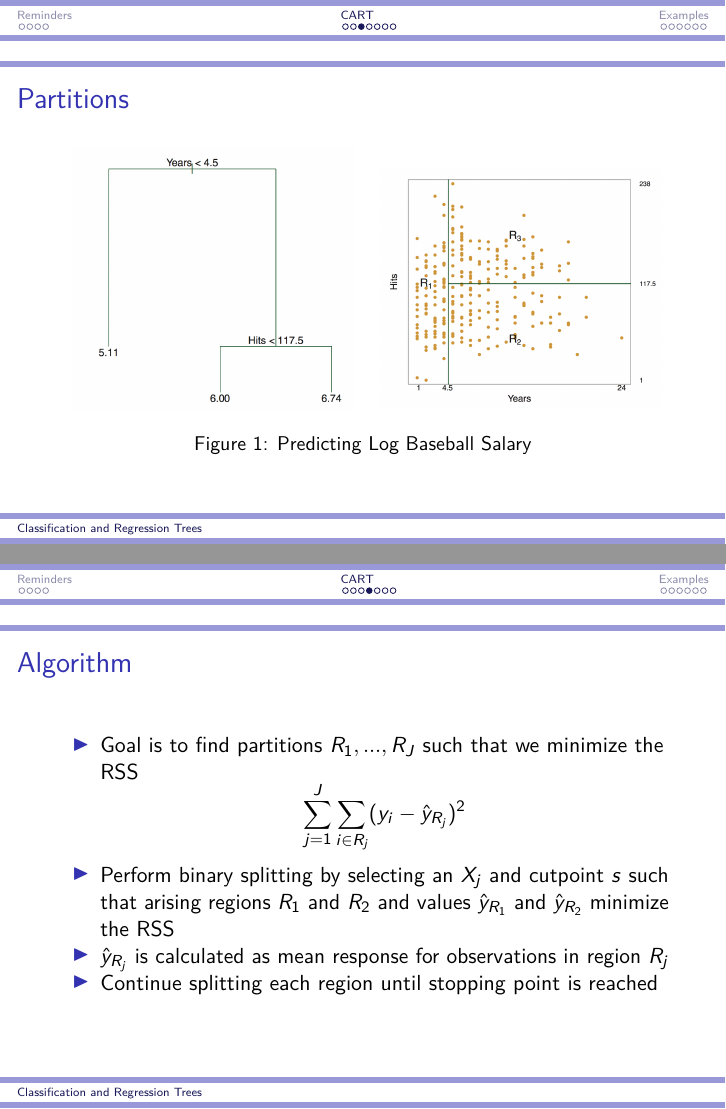
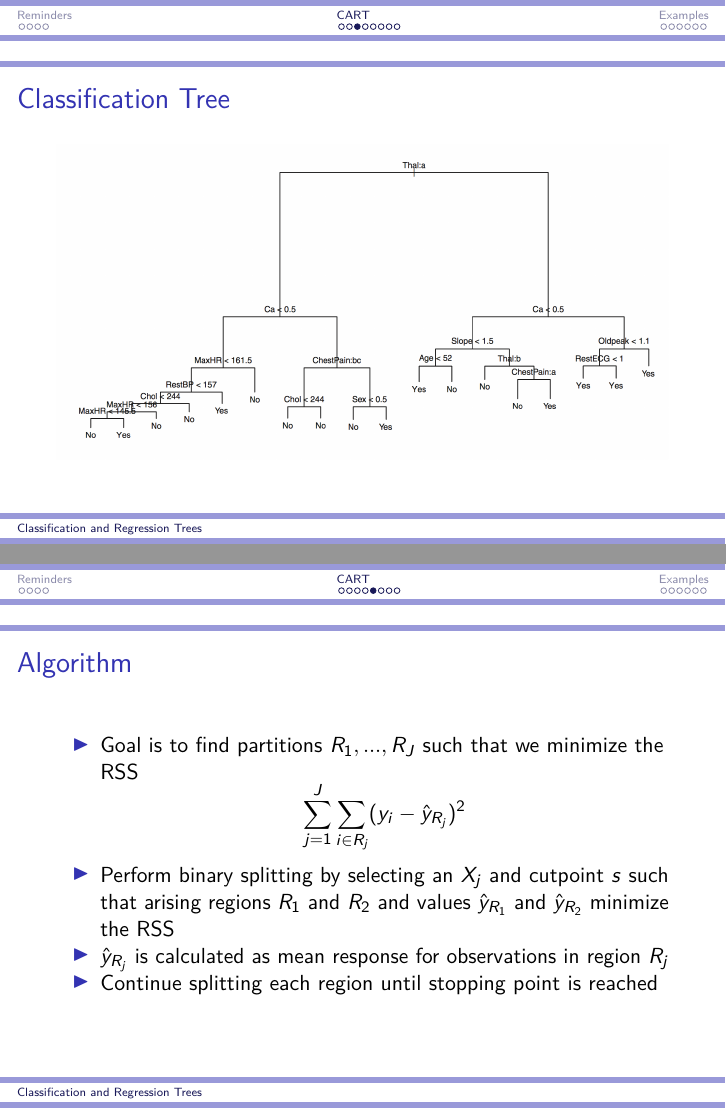
Before and after one commit to jacobcvt12/ml, an R Markdown document (lectures/trees.Rmd): pages 8 and 9 of 23 before the commit and pages 8 and 10 of 24 after it, joined at a grey line. Rendered offline with R 4.5, knitr and Pandoc, then LaTeX, with nearby package versions; some code elsewhere in the file could not run offline.

Commit message:
Update slides with more trees

````diff
--- a/lectures/trees.Rmd
+++ b/lectures/trees.Rmd
@@ -62,6 +62,10 @@ plot(mod.tree)
 text(mod.tree, pretty=0)
 ```
 
+## Classification Tree
+
+![Classification Tree](class-tree.png)
+
 ## Partitions
 
 \begin{figure}
@@ -70,7 +74,6 @@ text(mod.tree, pretty=0)
 \hfill
 \subfigure{\includegraphics[width=5cm]{partition.png}}
 \hfill
-\caption{Predicting Log Baseball Salary}
 \end{figure}
 
 ## Algorithm
````
Also changed, not shown: lectures/class-tree.png (added).
